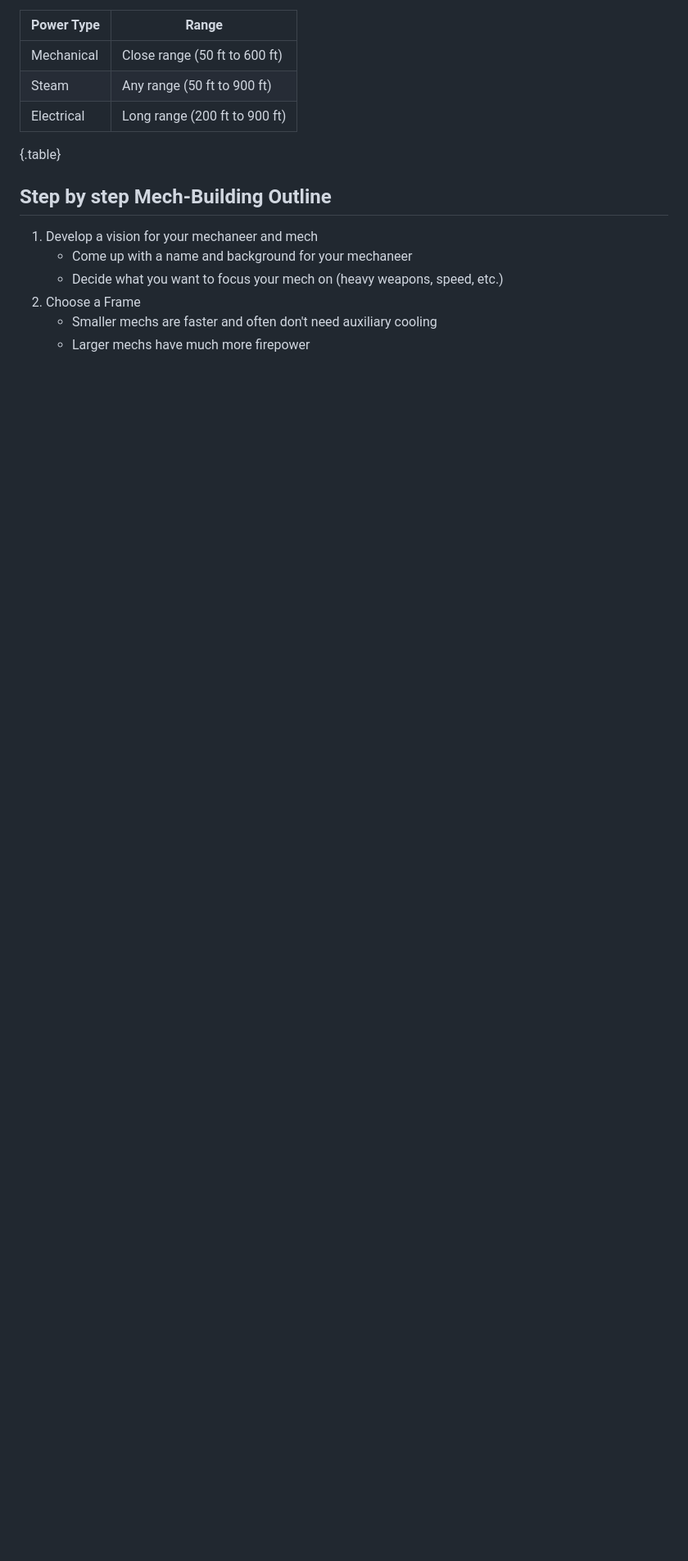
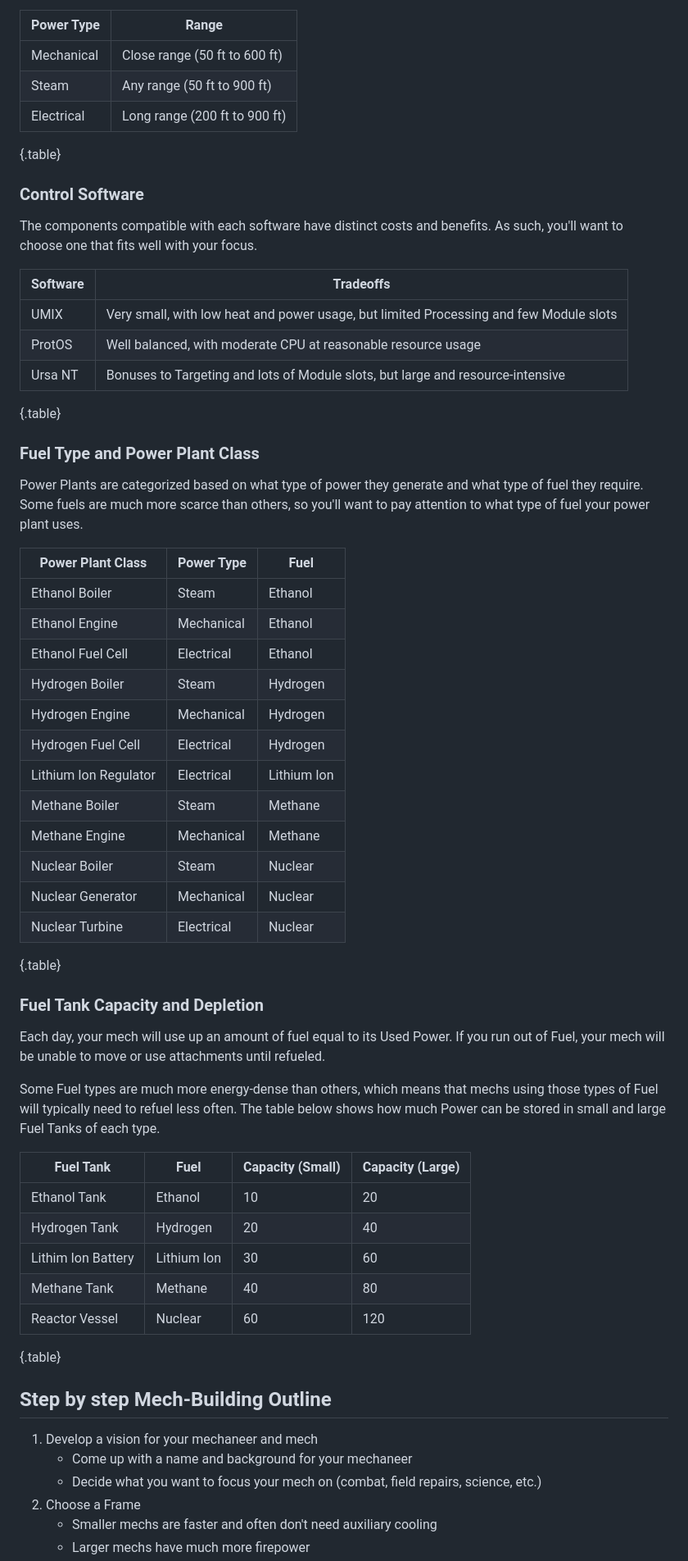
Before and after one commit to mechtronica/mechtronica.net, a Markdown page: rules/mech-building/planning.md, the part around the change printed below. Shown: that part at 82% size. Rendered like a GitHub page; blank space fills up the shorter version.

Commit message:
Update rules/build-planning
* Add information about software tradeoffs
* Add information about Power Plant classes
* Add description of fuel and depletion, plus tank sizes

```diff
--- a/rules/mech-building/planning.md
+++ b/rules/mech-building/planning.md
@@ -27,15 +27,57 @@ Mech play style varies quite a bit with power type. Mechanical mechs tend have s
 
 {.table}
 
-<!-- TODO: Discuss software options -->
-<!-- TODO: Discuss fuel type and power plant class tradeoffs -->
-<!-- TODO: Explain how fuel is depleted, and why you might want a larger fuel tank -->
+### Control Software
+The components compatible with each software have distinct costs and benefits. As such, you'll want to choose one that fits well with your focus.
+
+| Software | Tradeoffs |
+| -------- | --------- |
+| UMIX     | Very small, with low heat and power usage, but limited Processing and few Module slots |
+| ProtOS   | Well balanced, with moderate CPU at reasonable resource usage |
+| Ursa NT  | Bonuses to Targeting and lots of Module slots, but large and resource-intensive |
+
+{.table}
+
+### Fuel Type and Power Plant Class
+Power Plants are categorized based on what type of power they generate and what type of fuel they require. Some fuels are much more scarce than others, so you'll want to pay attention to what type of fuel your power plant uses.
+
+| Power Plant Class     | Power Type | Fuel        |
+| --------------------- | ---------- | ----------- |
+| Ethanol Boiler        | Steam      | Ethanol     |
+| Ethanol Engine        | Mechanical | Ethanol     |
+| Ethanol Fuel Cell     | Electrical | Ethanol     |
+| Hydrogen Boiler       | Steam      | Hydrogen    |
+| Hydrogen Engine       | Mechanical | Hydrogen    |
+| Hydrogen Fuel Cell    | Electrical | Hydrogen    |
+| Lithium Ion Regulator | Electrical | Lithium Ion |
+| Methane Boiler        | Steam      | Methane     |
+| Methane Engine        | Mechanical | Methane     |
+| Nuclear Boiler        | Steam      | Nuclear     |
+| Nuclear Generator     | Mechanical | Nuclear     |
+| Nuclear Turbine       | Electrical | Nuclear     |
+
+{.table}
+
+### Fuel Tank Capacity and Depletion
+Each day, your mech will use up an amount of fuel equal to its Used Power. If you run out of Fuel, your mech will be unable to move or use attachments until refueled.
+
+Some Fuel types are much more energy-dense than others, which means that mechs using those types of Fuel will typically need to refuel less often. The table below shows how much Power can be stored in small and large Fuel Tanks of each type.
+
+| Fuel Tank          | Fuel        | Capacity (Small) | Capacity (Large) |
+| ------------------ | ----------- | ---------------- | ---------------- |
+| Ethanol Tank       | Ethanol     | 10               | 20               |
+| Hydrogen Tank      | Hydrogen    | 20               | 40               |
+| Lithim Ion Battery | Lithium Ion | 30               | 60               |
+| Methane Tank       | Methane     | 40               | 80               |
+| Reactor Vessel     | Nuclear     | 60               | 120              |
+
+{.table}
 
 ## Step by step Mech-Building Outline
 
 1. Develop a vision for your mechaneer and mech
     - Come up with a name and background for your mechaneer
-    - Decide what you want to focus your mech on (heavy weapons, speed, etc.)
+    - Decide what you want to focus your mech on (combat, field repairs, science, etc.)
 2. Choose a Frame
     - Smaller mechs are faster and often don't need auxiliary cooling
     - Larger mechs have much more firepower
```
Also changed, not shown: other parts of rules/mech-building/planning.md (+5 -5 lines).
